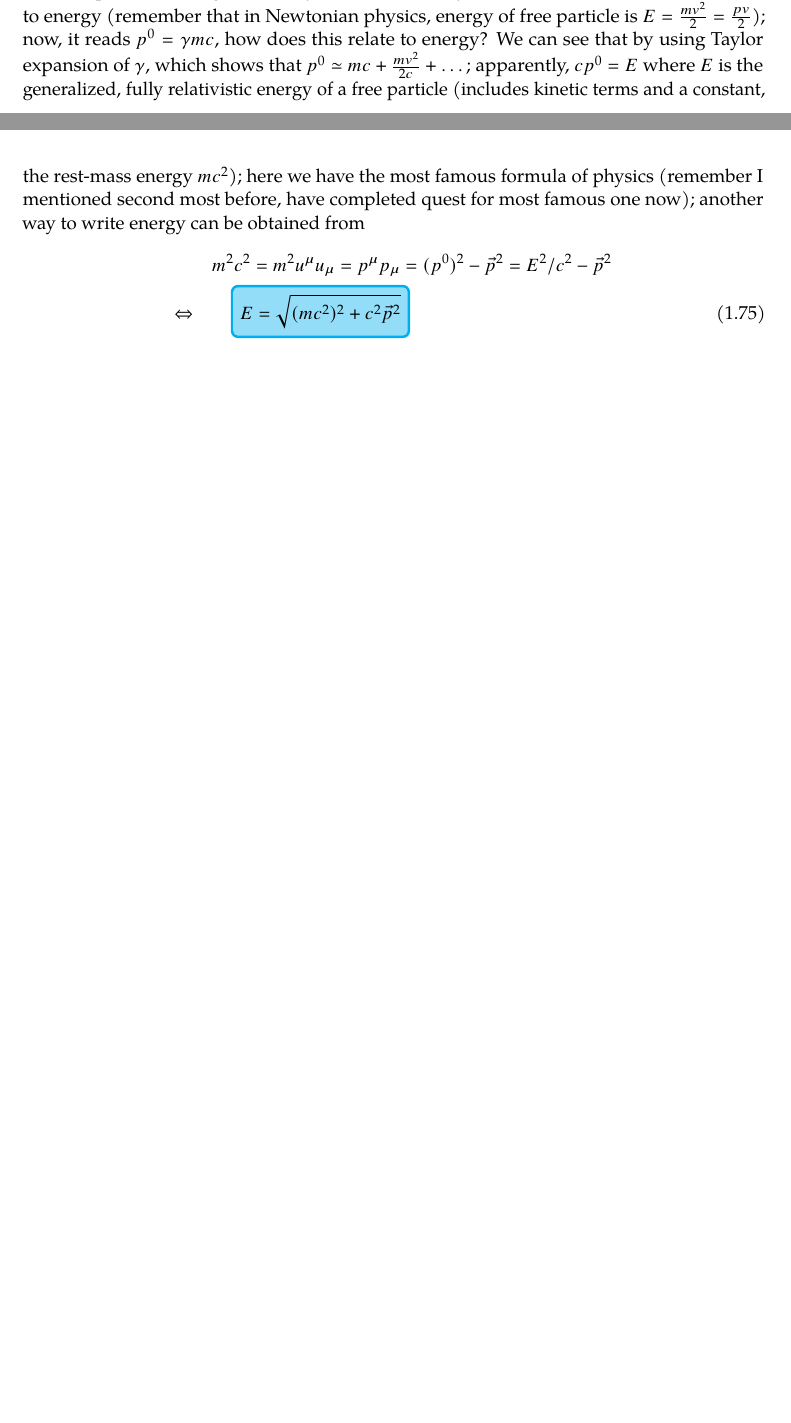
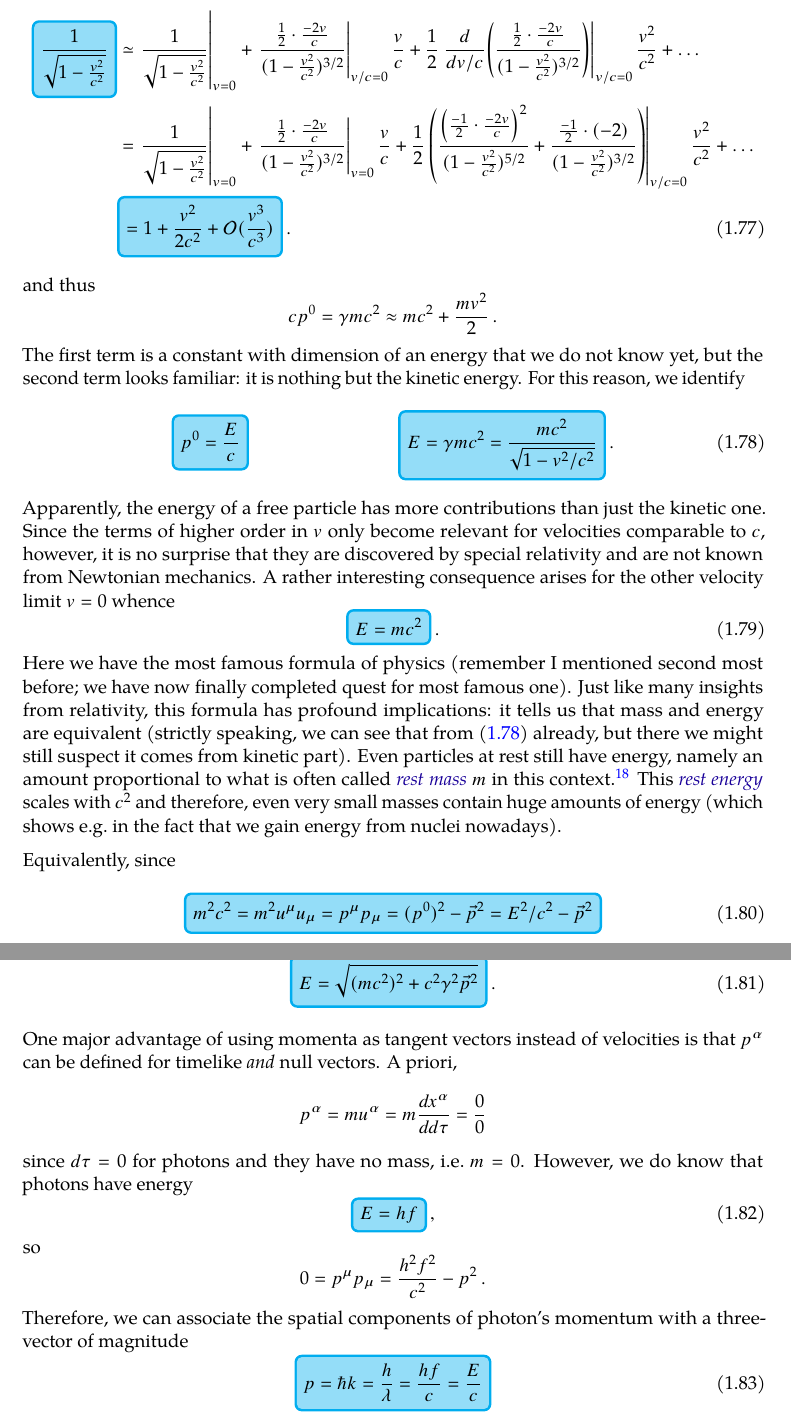
Before and after one commit to MaxMelching/physics_notes, a LaTeX thesis (relativity/chapters/relativity_chapter_2.tex): two parts of pages 58 and 59 of 62 before the commit and two parts of pages 59 and 60 of 63 after it, joined at a grey line, cut at the place of the change, the shorter picture padded with empty space. Compiled offline with pdfLaTeX.

Commit message:
Progress on four-momentum.

```diff
--- a/relativity/chapters/relativity_chapter_2.tex
+++ b/relativity/chapters/relativity_chapter_2.tex
@@ -2117,3 +2106,0 @@ $4$-momentum is related to velocity, that is tangent vector; therefore, we can a
-time component is change of velocity and/or in time (by definition) and thus has to be related to energy (remember that in Newtonian physics, energy of free particle is $E = \frac{m v^2}{2} = \frac{p v}{2}$); now, it reads $p^0 = \gamma m c$, how does this relate to energy? We can see that by using Taylor expansion of $\gamma$, which shows that $p^0 \simeq m c + \frac{m v^2}{2 c} + \dots$; apparently, $c p^0 = E$ where $E$ is the generalized, fully relativistic energy of a free particle (includes kinetic terms and a constant, the rest-mass energy $m c^2$); here we have the most famous formula of physics (remember I mentioned second most before, have completed quest for most famous one now); another way to write energy can be obtained from
-\begin{align}\label{eq:rel_energy_2}
-	& m^2 c^2 = m^2 u^\mu u_\mu = p^\mu p_\mu = (p^0)^2 - \vec{p}^2 = E^2 / c^2 - \vec{p}^2
@@ -2120,17 +2127,72 @@ time component is change of velocity and/or in time (by definition) and thus has
+	\eqbox{\frac{1}{\sqrt{1 - \frac{v^2}{c^2}}}} &\simeq \eval{\frac{1}{\sqrt{1 - \frac{v^2}{c^2}}}}_{v = 0} + \eval{\frac{\frac{1}{2} \cdot \frac{-2 v}{c}}{(1 - \frac{v^2}{c^2})^{3/2}}}_{v / c = 0} \frac{v}{c} + \frac{1}{2} \eval{\dv{v / c} \qty(\frac{\frac{1}{2} \cdot \frac{-2 v}{c}}{(1 - \frac{v^2}{c^2})^{3/2}})}_{v / c = 0} \frac{v^2}{c^2} + \dots
 	\notag\\
-	\Leftrightarrow \quad& \quad
-	\eqbox{
-	E = \sqrt{(m c^2)^2 + c^2 \vec{p}^2}
-	}
+	&= \eval{\frac{1}{\sqrt{1 - \frac{v^2}{c^2}}}}_{v = 0} + \eval{\frac{\frac{1}{2} \cdot \frac{-2 v}{c}}{(1 - \frac{v^2}{c^2})^{3/2}}}_{v = 0} \frac{v}{c} + \frac{1}{2} \eval{\qty(\frac{\qty(\frac{-1}{2} \cdot \frac{-2 v}{c})^2}{(1 - \frac{v^2}{c^2})^{5/2}} + \frac{\frac{-1}{2} \cdot (-2)}{(1 - \frac{v^2}{c^2})^{3/2}})}_{v / c = 0} \frac{v^2}{c^2} + \dots
+	\notag\\
+	&\eqbox{= 1 + \frac{v^2}{2 c^2} + \mathcal{O}(\frac{v^3}{c^3})} \, .
 \end{align}
-
-
-hmmm, reinterpret $\vec{p}$ as $\gamma m \vec{v}$? I would not choose to do so to be honest, rather say that it is possible to do that, but we use $\vec{p} = m \vec{v}$ (maybe make separate definition $\vec{p}_r$? To distinguish... In some sense we replace usual momentum with this new, relativistic one, I acknowledge that, but I feel like redefining would only lead to more confusion regarding symbols...)
-
-
-
-
-redshift leads to higher energy, but frequency also changes such that all in all speed of light remains constant (might be wrong this way, but heard something like that)
+and thus
+\begin{equation*}
+	c p^0 = \gamma m c^2 \approx m c^2 + \frac{m v^2}{2} \, .
+\end{equation*}
+The first term is a constant with dimension of an energy that we do not know yet, but the second term looks familiar: it is nothing but the kinetic energy. For this reason, we identify
+\begin{equation}\label{eq:rel_energy}
+	\eqbox{
+	p^0 = \frac{E}{c}
+	}
+	\manyqquad
+	\eqbox{
+	E = \gamma m c^2 = \frac{m c^2}{\sqrt{1 - v^2 / c^2}}
+	} \, .
+\end{equation}
+Apparently, the energy of a free particle has more contributions than just the kinetic one. Since the terms of higher order in $v$ only become relevant for velocities comparable to $c$, however, it is no surprise that they are discovered by special relativity and are not known from Newtonian mechanics. A rather interesting consequence arises for the other velocity limit $v = 0$ whence
+\begin{equation}\label{eq:e=mc^2}
+	\eqbox{
+	E = m c^2
+	} \, .
+\end{equation}
+Here we have the most famous formula of physics (remember I mentioned second most before; we have now finally completed quest for most famous one). Just like many insights from relativity, this formula has profound implications: it tells us that mass and energy are equivalent (strictly speaking, we can see that from \eqref{eq:rel_energy} already, but there we might still suspect it comes from kinetic part). Even particles at rest still have energy, namely an amount proportional to what is often called \Def{rest mass} $m$ in this context.\footnote{Because sometimes, a \Def{relativistic mass} $m(v) = \gamma m = \frac{m}{\sqrt{1 - v^2 / c^2}}$ is defined. We will not use this definition.} This \Def{rest energy} scales with $c^2$ and therefore, even very small masses contain huge amounts of energy (which shows e.g.~in the fact that we gain energy from nuclei nowadays).
+
+
+Equivalently, since
+\begin{equation}\label{eq:four_momentum_norm}
+	\eqbox{
+	m^2 c^2 = m^2 u^\mu u_\mu = p^\mu p_\mu = (p^0)^2 - \vec{p}^2 = E^2 / c^2 - \vec{p}^2
+	}
+\end{equation}
+we can also write
+\begin{equation}\label{eq:rel_energy_2}
+	\eqbox{
+	E = \sqrt{(m c^2)^2 + c^2 \gamma^2 \vec{p}^2}
+	} \, .
+\end{equation}
+
+
+
+One major advantage of using momenta as tangent vectors instead of velocities is that $p^\alpha$ can be defined for timelike \emph{and} null vectors. A priori,
+\begin{equation*}
+	p^\alpha = m u^\alpha = m \dv{x^\alpha}{d\tau} = \frac{0}{0}
+\end{equation*}
+since $d\tau = 0$ for photons and they have no mass, i.e.~$m = 0$. However, we do know that photons have energy
+\begin{equation}
+	\eqbox{
+	E = h f
+	} \, ,
+\end{equation}
+so
+\begin{equation*}
+	0 = p^\mu p_\mu = \frac{h^2 f^2}{c^2} - p^2 \, .
+\end{equation*}
+Therefore, we can associate the spatial components of photon's momentum with a three-vector of magnitude
+\begin{equation}\label{eq:photon_momentum}
+	\eqbox{
+	p = \hbar k = \frac{h}{\lambda} = \frac{h f}{c} = \frac{E}{c}
+	}
+\end{equation}
+pointing into the direction of some unit vector $\vec{e}_k$, which is the direction that the photon propagates into. This vector $\vec{k} = k \vec{e}_k$ is called \Def{wave vector}.
+
+
+
+%redshift leads to higher energy, but frequency also changes such that all in all speed of light remains constant (might be wrong this way, but heard something like that)
 
 
 
```
Also changed, not shown: relativity/chapters/relativity_chapter_2.tex (48 more changed lines).
